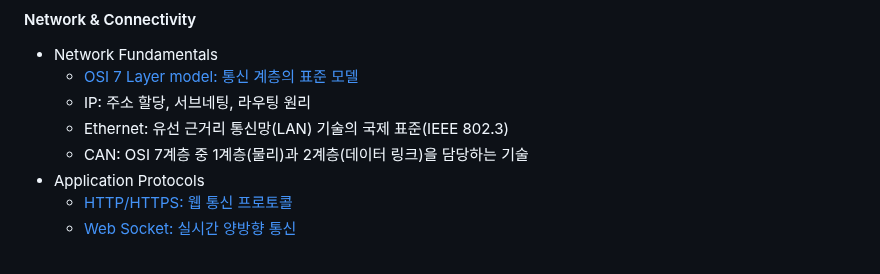
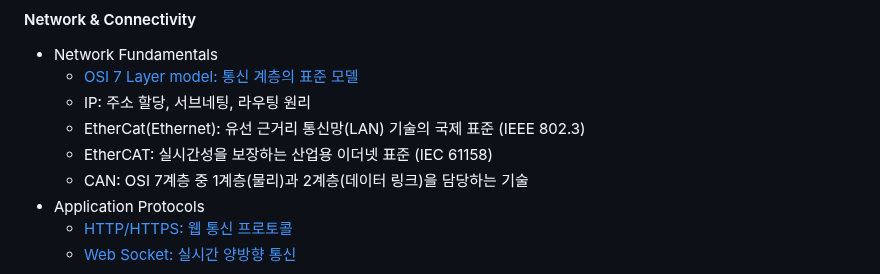
Before and after one commit to NAMHUBB/Nam, a Markdown page: README.md, the part around the change. GitHub-like rendering.

Commit message:
Update README.md
Signed-off-by: NAM <namkh00121@gmail.com>

```diff
--- a/README.md
+++ b/README.md
@@ -47,7 +47,8 @@
 - Network Fundamentals
   - [OSI 7 Layer model: 통신 계층의 표준 모델](https://github.com/NAMHUBB/Nam/blob/main/Network/OSI%207%20Layer%20Model.md)
   - IP: 주소 할당, 서브네팅, 라우팅 원리
-  - Ethernet: 유선 근거리 통신망(LAN) 기술의 국제 표준(IEEE 802.3)
+  - EtherCat(Ethernet): 유선 근거리 통신망(LAN) 기술의 국제 표준 (IEEE 802.3)
+  - EtherCAT: 실시간성을 보장하는 산업용 이더넷 표준 (IEC 61158)
   - CAN: OSI 7계층 중 1계층(물리)과 2계층(데이터 링크)을 담당하는 기술
 - Application Protocols
   - [HTTP/HTTPS: 웹 통신 프로토콜](https://github.com/NAMHUBB/Nam/blob/main/Network/%20HTTP%20&%20HTTPS.md)
```
